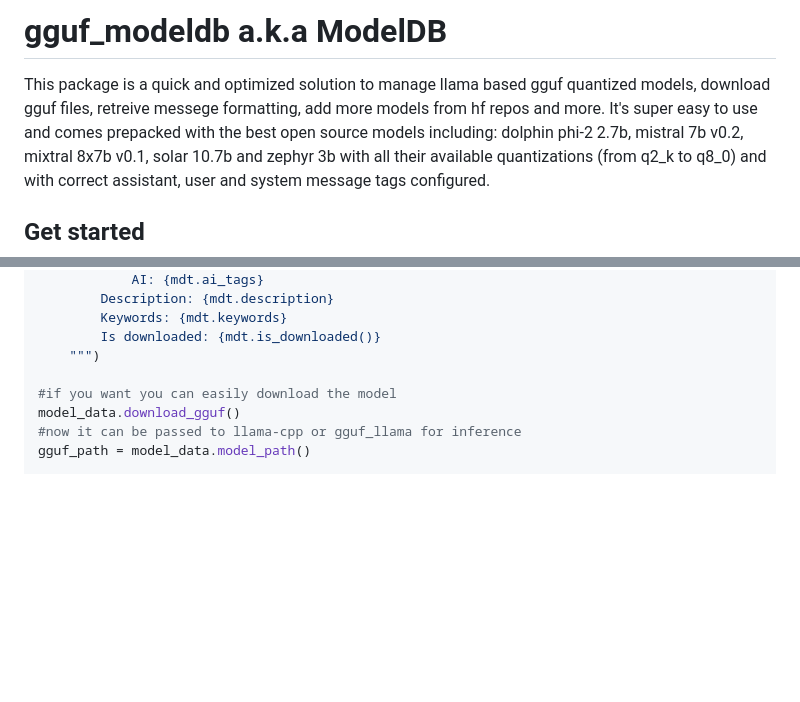
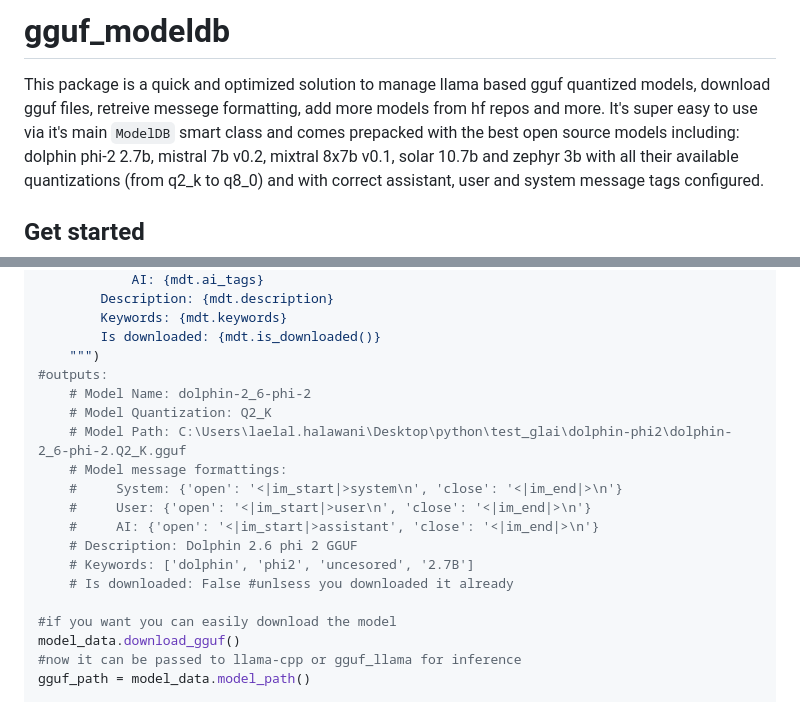
Before and after one commit to laelhalawani/gguf_modeldb, a Markdown page: README.md, 2 parts joined by grey strips. Drawn GitHub-style; blank space fills up the shorter version.

Commit message:
small update to readme

```diff
--- a/README.md
+++ b/README.md
@@ -1,7 +1,8 @@
-# gguf_modeldb a.k.a ModelDB
+# gguf_modeldb
+
 This package is a quick and optimized solution to manage llama based gguf quantized models,
 download gguf files, retreive messege formatting, add more models from hf repos and more.
-It's super easy to use and comes prepacked with the best open source models including:
+It's super easy to use via it's main `ModelDB` smart class and comes prepacked with the best open source models including:
 dolphin phi-2 2.7b, mistral 7b v0.2, mixtral 8x7b v0.1, solar 10.7b and zephyr 3b
 with all their available quantizations (from q2_k to q8_0)
 and with correct assistant, user and system message tags configured.
@@ -33,6 +34,17 @@ print(f"""
         Keywords: {mdt.keywords}
         Is downloaded: {mdt.is_downloaded()}
     """)
+#outputs:
+    # Model Name: dolphin-2_6-phi-2
+    # Model Quantization: Q2_K
+    # Model Path: C:\Users\laelal.halawani\Desktop\python\test_glai\dolphin-phi2\dolphin-2_6-phi-2.Q2_K.gguf
+    # Model message formattings:
+    #     System: {'open': '<|im_start|>system\n', 'close': '<|im_end|>\n'}
+    #     User: {'open': '<|im_start|>user\n', 'close': '<|im_end|>\n'}
+    #     AI: {'open': '<|im_start|>assistant', 'close': '<|im_end|>\n'}
+    # Description: Dolphin 2.6 phi 2 GGUF
+    # Keywords: ['dolphin', 'phi2', 'uncesored', '2.7B']
+    # Is downloaded: False #unlsess you downloaded it already
 
 #if you want you can easily download the model
 model_data.download_gguf()
```
